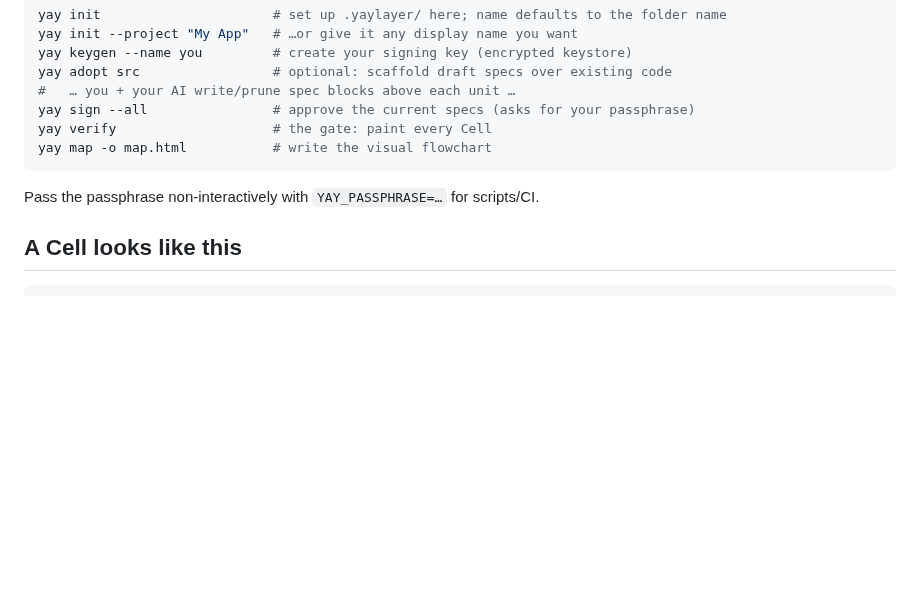
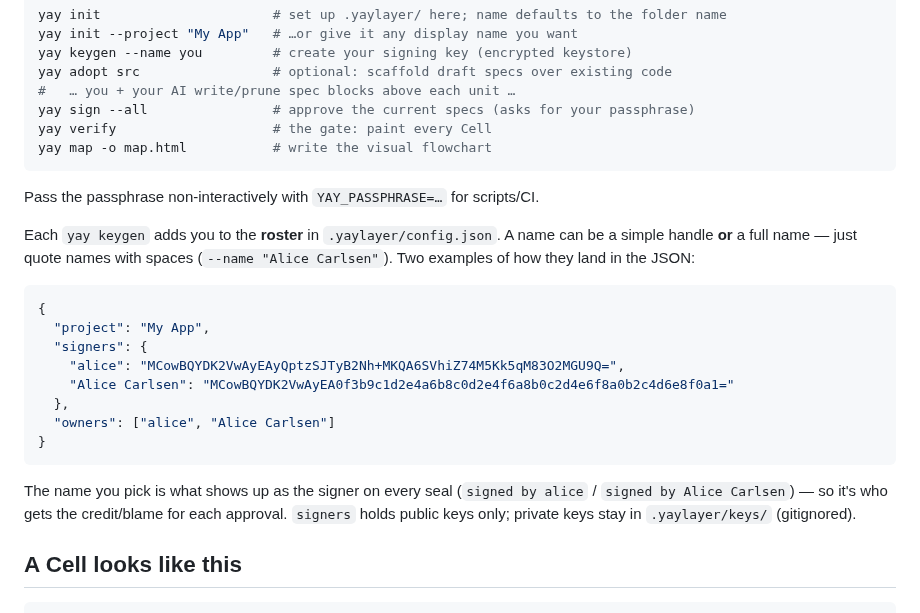
Before and after one commit to jonas-developer/yay-layer, a Markdown page: README.md, the part around the change. Drawn GitHub-style; blank space fills up the shorter version.

Commit message:
README: show config.json roster with two name examples (handle vs full quoted name)

````diff
--- a/README.md
+++ b/README.md
@@ -104,6 +104,21 @@ yay map -o map.html           # write the visual flowchart
 
 Pass the passphrase non-interactively with `YAY_PASSPHRASE=…` for scripts/CI.
 
+Each `yay keygen` adds you to the **roster** in `.yaylayer/config.json`. A name can be a simple handle **or** a full name — just quote names with spaces (`--name "Alice Carlsen"`). Two examples of how they land in the JSON:
+
+```json
+{
+  "project": "My App",
+  "signers": {
+    "alice": "MCowBQYDK2VwAyEAyQptzSJTyB2Nh+MKQA6SVhiZ74M5Kk5qM83O2MGU9Q=",
+    "Alice Carlsen": "MCowBQYDK2VwAyEA0f3b9c1d2e4a6b8c0d2e4f6a8b0c2d4e6f8a0b2c4d6e8f0a1="
+  },
+  "owners": ["alice", "Alice Carlsen"]
+}
+```
+
+The name you pick is what shows up as the signer on every seal (`signed by alice` / `signed by Alice Carlsen`) — so it's who gets the credit/blame for each approval. `signers` holds public keys only; private keys stay in `.yaylayer/keys/` (gitignored).
+
 ## A Cell looks like this
 
 ```js
````
